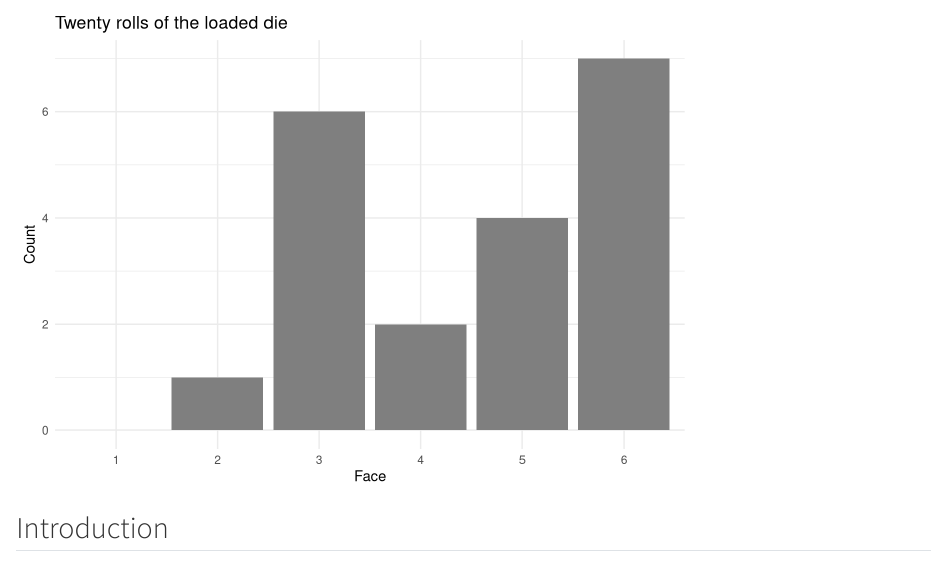
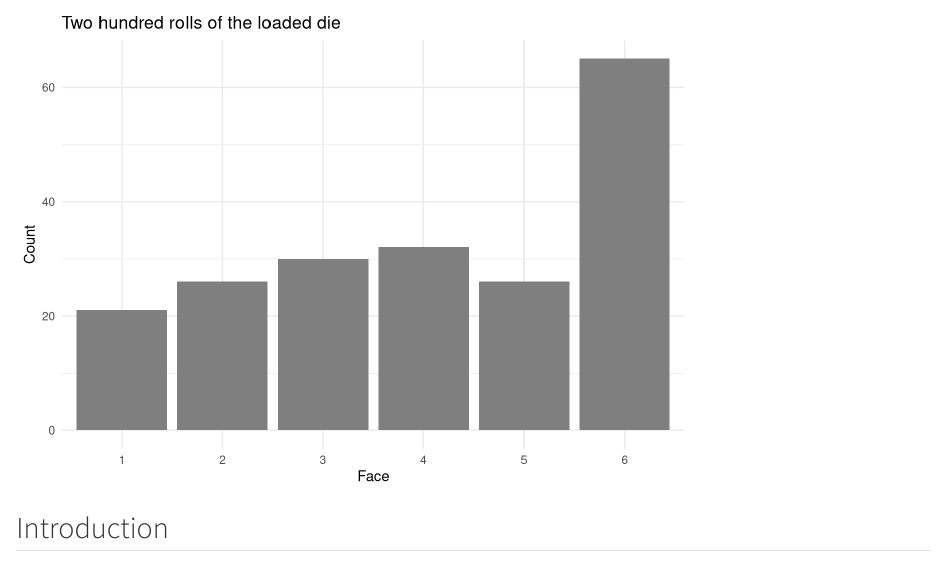
Before and after one commit to nbanda25/1probability, a Quarto document (analysis.qmd): the page in a window 1100 px wide, from 590 px down. Rendered offline with R 4.5, knitr and Pandoc in place of Quarto, with nearby package versions.

Commit message:
Draw 200 rolls of loaded die and plot face count bar chart

````diff
--- a/analysis.qmd
+++ b/analysis.qmd
@@ -37,12 +37,12 @@ tibble(n = c(10, 20, 50, 100, 1000)) |>
 
 ```{r}
 set.seed(10)
-rolls_20 <- sample(1:6, size = 20, replace = TRUE, prob = c(0.14, 0.14, 0.14, 0.14, 0.14, 0.30))
-tibble(face = rolls_20) |>
+rolls_200 <- sample(1:6, size = 200, replace = TRUE, prob = c(0.14, 0.14, 0.14, 0.14, 0.14, 0.30))
+tibble(face = rolls_200) |>
   ggplot(aes(x = factor(face))) +
   geom_bar(fill = "grey50") +
   scale_x_discrete(drop = FALSE, limits = factor(1:6)) +
-  labs(title = "Twenty rolls of the loaded die",
+  labs(title = "Two hundred rolls of the loaded die",
        x = "Face", y = "Count") +
   theme_minimal()
 ```
````
